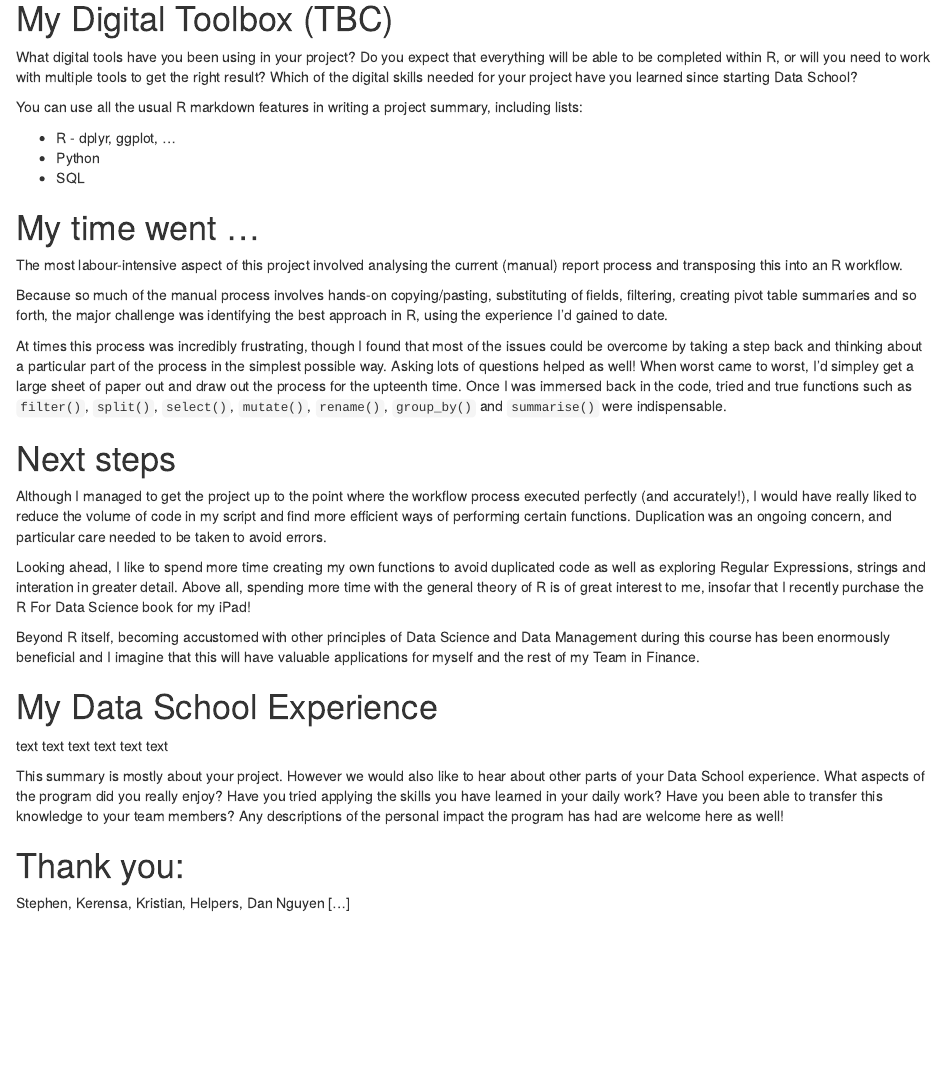
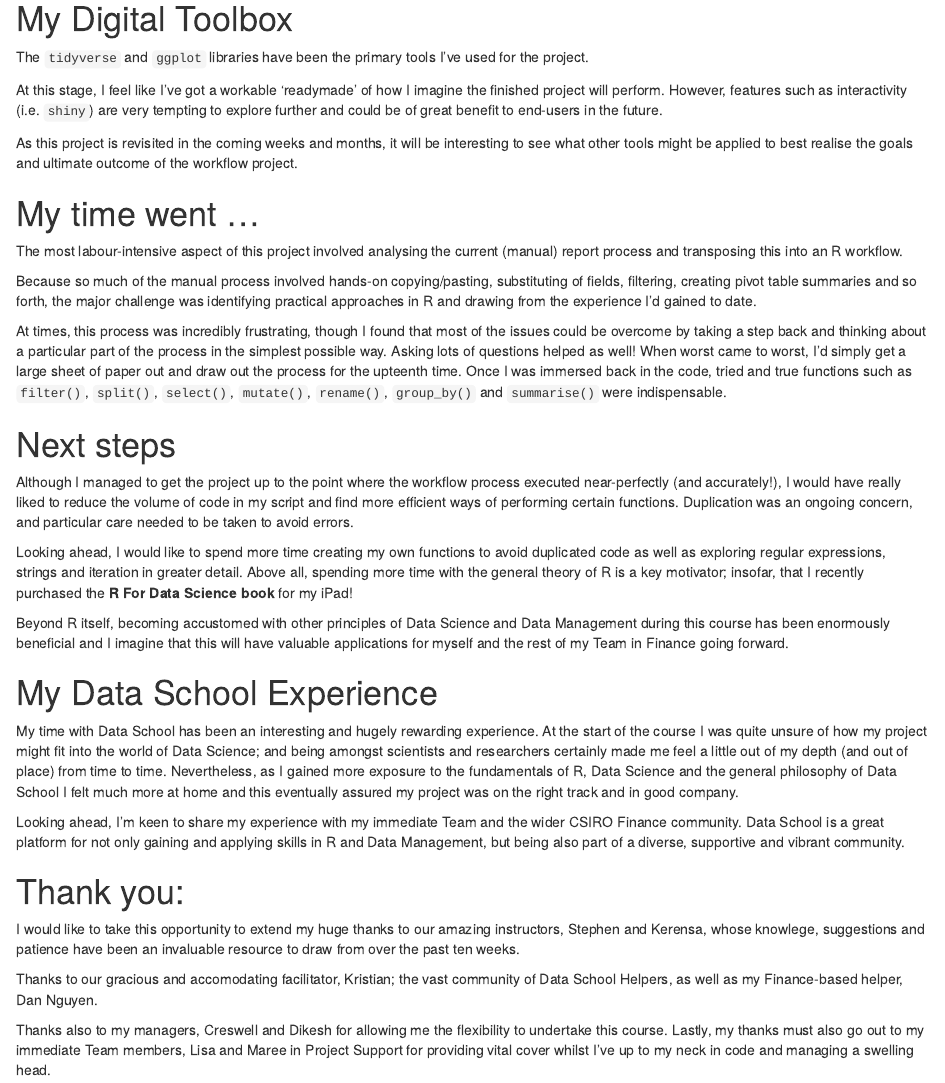
Before and after one commit to TristanLouthRobins/PSC_report_workflow, an R Markdown document (markdown/PSC_report.Rmd): the page in a window 1100 px wide, from 2880 px down before the commit and from 3010 px down after it, so that both start at the same text. Rendered offline with R 4.5, knitr and Pandoc, with nearby package versions; drawn as R Markdown's standard HTML page in place of the format the file asks for.

Commit message:
Markdown 7. Nearly finalised. Need to proof a couple more times.

```diff
--- a/markdown/PSC_report.Rmd
+++ b/markdown/PSC_report.Rmd
@@ -175,45 +181,40 @@ Although this next animation is less useful for the purposes of reporting, I tho
 
 ![](resources/img/PSC_combined.gif){height=500px, width=500px}
 
-# My Digital Toolbox (TBC)
+# My Digital Toolbox
 
-What digital tools have you been using in your project? Do you expect that everything will be able
-to be completed within R, or will you need to work with multiple tools to get the right result?
-Which of the digital skills needed for your project have you learned since starting Data School?
+The `tidyverse` and `ggplot` libraries have been the primary tools I've used for the project.
 
-You can use all the usual R markdown features in writing a project summary, including lists:
+At this stage, I feel like I've got a workable 'readymade' of how I imagine the finished project will perform. However, features such as interactivity (i.e. `shiny`) are very tempting to explore further and could be of great benefit to end-users in the future.
 
-* R - dplyr, ggplot, ...
-* Python
-* SQL
+As this project is revisited in the coming weeks and months, it will be interesting to see what other tools might be applied to best realise the goals and ultimate outcome of the workflow project.
 
 # My time went ...
 
 The most labour-intensive aspect of this project involved analysing the current (manual) report process and transposing this into an R workflow.
 
-Because so much of the manual process involves hands-on copying/pasting, substituting of fields, filtering, creating pivot table summaries and so forth, the major challenge was identifying the best approach in R, using the experience I'd gained to date.
+Because so much of the manual process involved hands-on copying/pasting, substituting of fields, filtering, creating pivot table summaries and so forth, the major challenge was identifying practical approaches in R and drawing from the experience I'd gained to date.
 
-At times this process was incredibly frustrating, though I found that most of the issues could be overcome by taking a step back and thinking about a particular part of the process in the simplest possible way. Asking lots of questions helped as well! When worst came to worst, I'd simpley get a large sheet of paper out and draw out the process for the upteenth time. Once I was immersed back in the code, tried and true functions such as `filter()`, `split()`, `select()`, `mutate()`, `rename()`, `group_by()` and `summarise()` were indispensable.
+At times, this process was incredibly frustrating, though I found that most of the issues could be overcome by taking a step back and thinking about a particular part of the process in the simplest possible way. Asking lots of questions helped as well! When worst came to worst, I'd simply get a large sheet of paper out and draw out the process for the upteenth time. Once I was immersed back in the code, tried and true functions such as `filter()`, `split()`, `select()`, `mutate()`, `rename()`, `group_by()` and `summarise()` were indispensable.
 
 # Next steps
 
-Although I managed to get the project up to the point where the workflow process executed perfectly (and accurately!), I would have really liked to reduce the volume of code in my script and find more efficient ways of performing certain functions. Duplication was an ongoing concern, and particular care needed to be taken to avoid errors.
+Although I managed to get the project up to the point where the workflow process executed near-perfectly (and accurately!), I would have really liked to reduce the volume of code in my script and find more efficient ways of performing certain functions. Duplication was an ongoing concern, and particular care needed to be taken to avoid errors.
 
-Looking ahead, I like to spend more time creating my own functions to avoid duplicated code as well as exploring Regular Expressions, strings and interation in greater detail. Above all, spending more time with the general theory of R is of great interest to me, insofar that I recently purchase the R For Data Science book for my iPad!
+Looking ahead, I would like to spend more time creating my own functions to avoid duplicated code as well as exploring regular expressions, strings and iteration in greater detail. Above all, spending more time with the general theory of R is a key motivator; insofar, that I recently purchased the **R For Data Science book** for my iPad!
 
-Beyond R itself, becoming accustomed with other principles of Data Science and Data Management during this course has been enormously beneficial and I imagine that this will have valuable applications for myself and the rest of my Team in Finance.
+Beyond R itself, becoming accustomed with other principles of Data Science and Data Management during this course has been enormously beneficial and I imagine that this will have valuable applications for myself and the rest of my Team in Finance going forward.
 
 # My Data School Experience
 
-text text text text text text
+My time with Data School has been an interesting and hugely rewarding experience. At the start of the course I was quite unsure of how my project might fit into the world of Data Science; and being amongst scientists and researchers certainly made me feel a little out of my depth (and out of place) from time to time. Nevertheless, as I gained more exposure to the fundamentals of R, Data Science and the general philosophy of Data School I felt much more at home and this eventually assured my project was on the right track and in good company.
 
-
-This summary is mostly about your project. However we would also like to hear about other
-parts of your Data School experience. What aspects of the program did you really enjoy? Have you
-tried applying the skills you have learned in your daily work? Have you been able to transfer this
-knowledge to your team members? Any descriptions of the personal impact the program has
-had are welcome here as well!
+Looking ahead, I'm keen to share my experience with my immediate Team and the wider CSIRO Finance community. Data School is a great platform for not only gaining and applying skills in R and Data Management, but being also part of a diverse, supportive and vibrant community.
 
 # Thank you:
 
-Stephen, Kerensa, Kristian, Helpers, Dan Nguyen [...]
+I would like to take this opportunity to extend my huge thanks to our amazing instructors, Stephen and Kerensa, whose knowlege, suggestions and patience have been an invaluable resource to draw from over the past ten weeks.
+
+Thanks to our gracious and accomodating facilitator, Kristian; the vast community of Data School Helpers, as well as my Finance-based helper, Dan Nguyen.
+
+Thanks also to my managers, Creswell  and Dikesh for allowing me the flexibility to undertake this course. Lastly, my thanks must also go out to my immediate Team members, Lisa and Maree in Project Support for providing vital cover whilst I've up to my neck in code and managing a swelling head.
```
Also changed, not shown: markdown/PSC_report.html, markdown/PSC_report_files/figure-html/standard-plot-1.png, markdown/PSC_report.Rmd (28 more changed lines).
